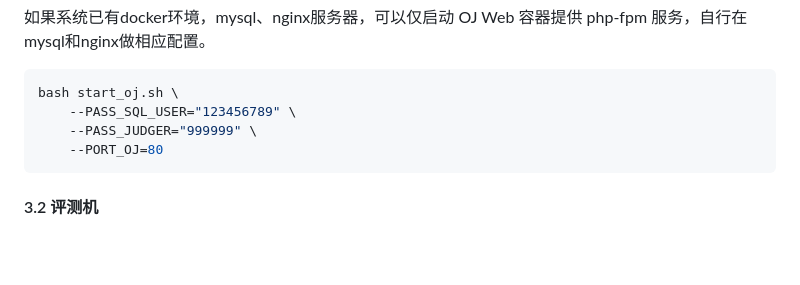
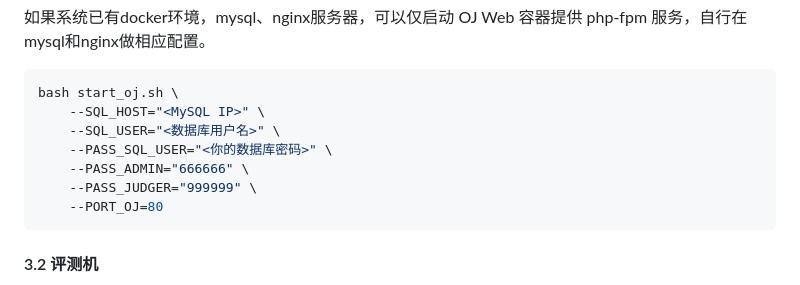
Before and after one commit to CSGrandeur/CSGOJ, a Markdown page: README.md, the part around the change. GitHub-like rendering; blank space fills up the shorter version.

Commit message:
update: userdoc

````diff
--- a/README.md
+++ b/README.md
@@ -56,7 +56,10 @@ bash auto_deploy.sh \
 
 ```bash
 bash start_oj.sh \
-    --PASS_SQL_USER="123456789" \
+    --SQL_HOST="<MySQL IP>" \
+    --SQL_USER="<数据库用户名>" \
+    --PASS_SQL_USER="<你的数据库密码>" \
+    --PASS_ADMIN="666666" \
     --PASS_JUDGER="999999" \
     --PORT_OJ=80
 ```
````
